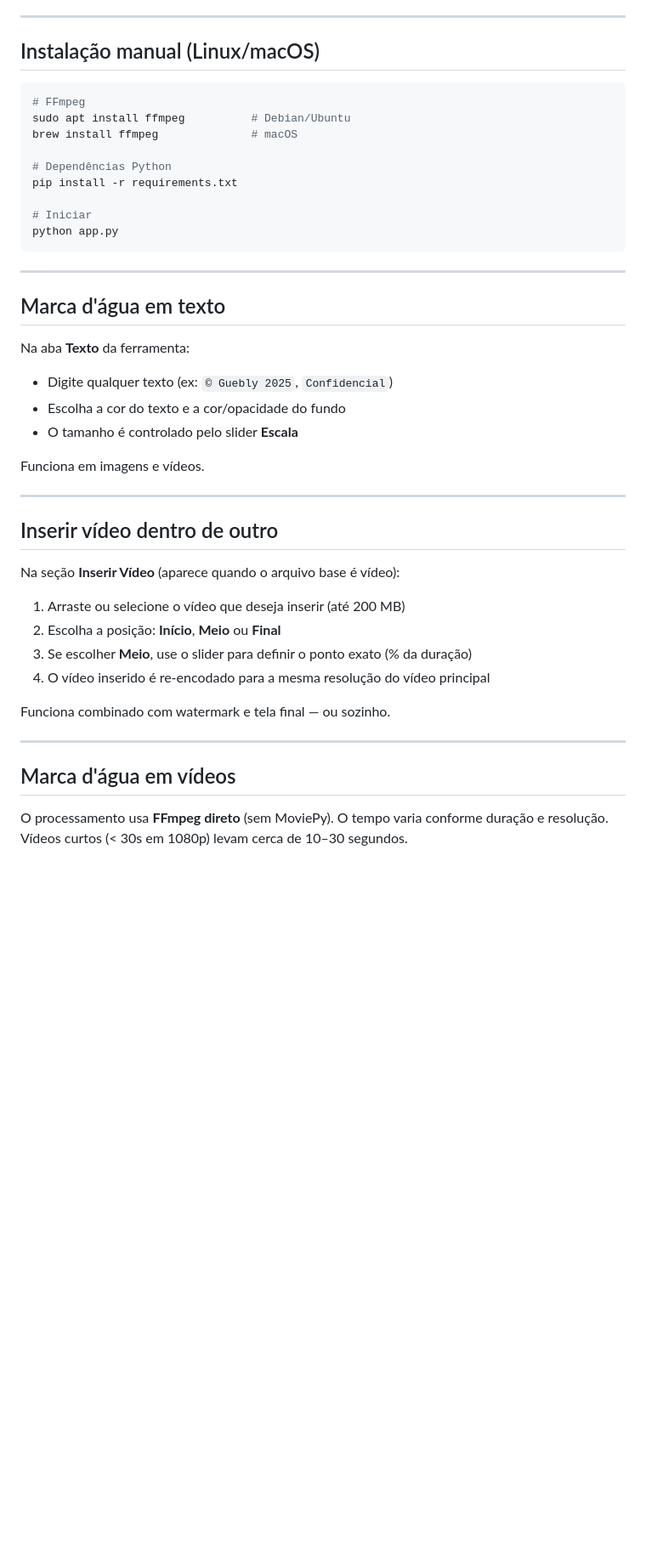
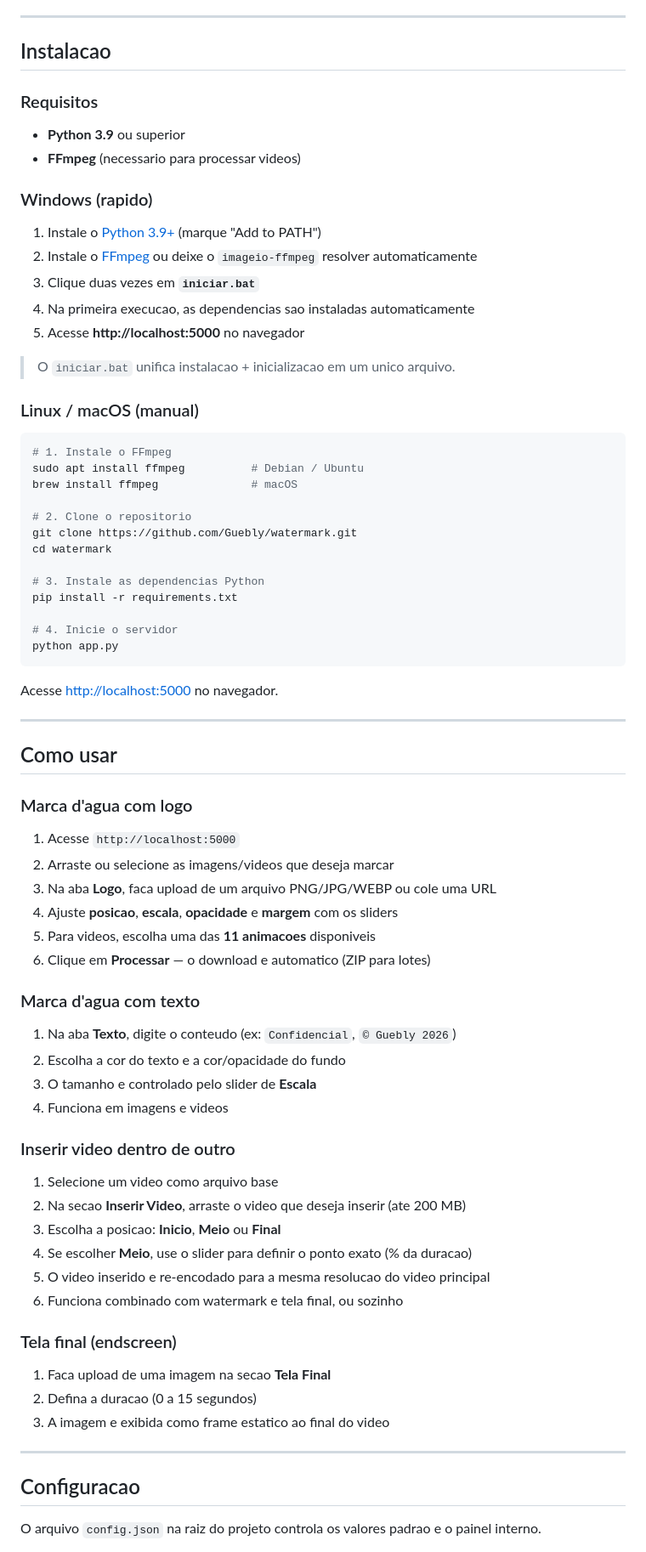
Before and after one commit to Guebly/guebly-watermark, a Markdown page: README.md, the part around one of its changes. Shown at 85% size. Rendered like a GitHub page; blank space fills up the shorter version.

Commit message:
README aprimorado com documentacao completa

````diff
--- a/README.md
+++ b/README.md
@@ -34,49 +67,81 @@
 
 ---
 
-## Instalação manual (Linux/macOS)
+## Instalacao
+
+### Requisitos
+
+- **Python 3.9** ou superior
+- **FFmpeg** (necessario para processar videos)
+
+### Windows (rapido)
+
+1. Instale o [Python 3.9+](https://python.org/downloads/) (marque "Add to PATH")
+2. Instale o [FFmpeg](https://ffmpeg.org/download.html) ou deixe o `imageio-ffmpeg` resolver automaticamente
+3. Clique duas vezes em **`iniciar.bat`**
+4. Na primeira execucao, as dependencias sao instaladas automaticamente
+5. Acesse **http://localhost:5000** no navegador
+
+> O `iniciar.bat` unifica instalacao + inicializacao em um unico arquivo.
+
+### Linux / macOS (manual)
 
 ```bash
-# FFmpeg
-sudo apt install ffmpeg          # Debian/Ubuntu
+# 1. Instale o FFmpeg
+sudo apt install ffmpeg          # Debian / Ubuntu
 brew install ffmpeg              # macOS
 
-# Dependências Python
+# 2. Clone o repositorio
+git clone https://github.com/Guebly/watermark.git
+cd watermark
+
+# 3. Instale as dependencias Python
 pip install -r requirements.txt
 
-# Iniciar
+# 4. Inicie o servidor
 python app.py
 ```
 
----
-
-## Marca d'água em texto
-
-Na aba **Texto** da ferramenta:
-
-- Digite qualquer texto (ex: `© Guebly 2025`, `Confidencial`)
-- Escolha a cor do texto e a cor/opacidade do fundo
-- O tamanho é controlado pelo slider **Escala**
-
-Funciona em imagens e vídeos.
+Acesse [http://localhost:5000](http://localhost:5000) no navegador.
 
 ---
 
-## Inserir vídeo dentro de outro
+## Como usar
 
-Na seção **Inserir Vídeo** (aparece quando o arquivo base é vídeo):
+### Marca d'agua com logo
 
-1. Arraste ou selecione o vídeo que deseja inserir (até 200 MB)
-2. Escolha a posição: **Início**, **Meio** ou **Final**
-3. Se escolher **Meio**, use o slider para definir o ponto exato (% da duração)
-4. O vídeo inserido é re-encodado para a mesma resolução do vídeo principal
+1. Acesse `http://localhost:5000`
+2. Arraste ou selecione as imagens/videos que deseja marcar
+3. Na aba **Logo**, faca upload de um arquivo PNG/JPG/WEBP ou cole uma URL
+4. Ajuste **posicao**, **escala**, **opacidade** e **margem** com os sliders
+5. Para videos, escolha uma das **11 animacoes** disponiveis
+6. Clique em **Processar** — o download e automatico (ZIP para lotes)
 
-Funciona combinado com watermark e tela final — ou sozinho.
+### Marca d'agua com texto
+
+1. Na aba **Texto**, digite o conteudo (ex: `Confidencial`, `© Guebly 2026`)
+2. Escolha a cor do texto e a cor/opacidade do fundo
+3. O tamanho e controlado pelo slider de **Escala**
+4. Funciona em imagens e videos
+
+### Inserir video dentro de outro
+
+1. Selecione um video como arquivo base
+2. Na secao **Inserir Video**, arraste o video que deseja inserir (ate 200 MB)
+3. Escolha a posicao: **Inicio**, **Meio** ou **Final**
+4. Se escolher **Meio**, use o slider para definir o ponto exato (% da duracao)
+5. O video inserido e re-encodado para a mesma resolucao do video principal
+6. Funciona combinado com watermark e tela final, ou sozinho
+
+### Tela final (endscreen)
+
+1. Faca upload de uma imagem na secao **Tela Final**
+2. Defina a duracao (0 a 15 segundos)
+3. A imagem e exibida como frame estatico ao final do video
 
 ---
 
-## Marca d'água em vídeos
+## Configuracao
 
-O processamento usa **FFmpeg direto** (sem MoviePy). O tempo varia conforme duração e resolução.
-Vídeos curtos (< 30s em 1080p) levam cerca de 10–30 segundos.
+O arquivo `config.json` na raiz do projeto controla os valores padrao e o painel interno.
 
````
Also changed, not shown: other parts of README.md (+128 -49 lines).
